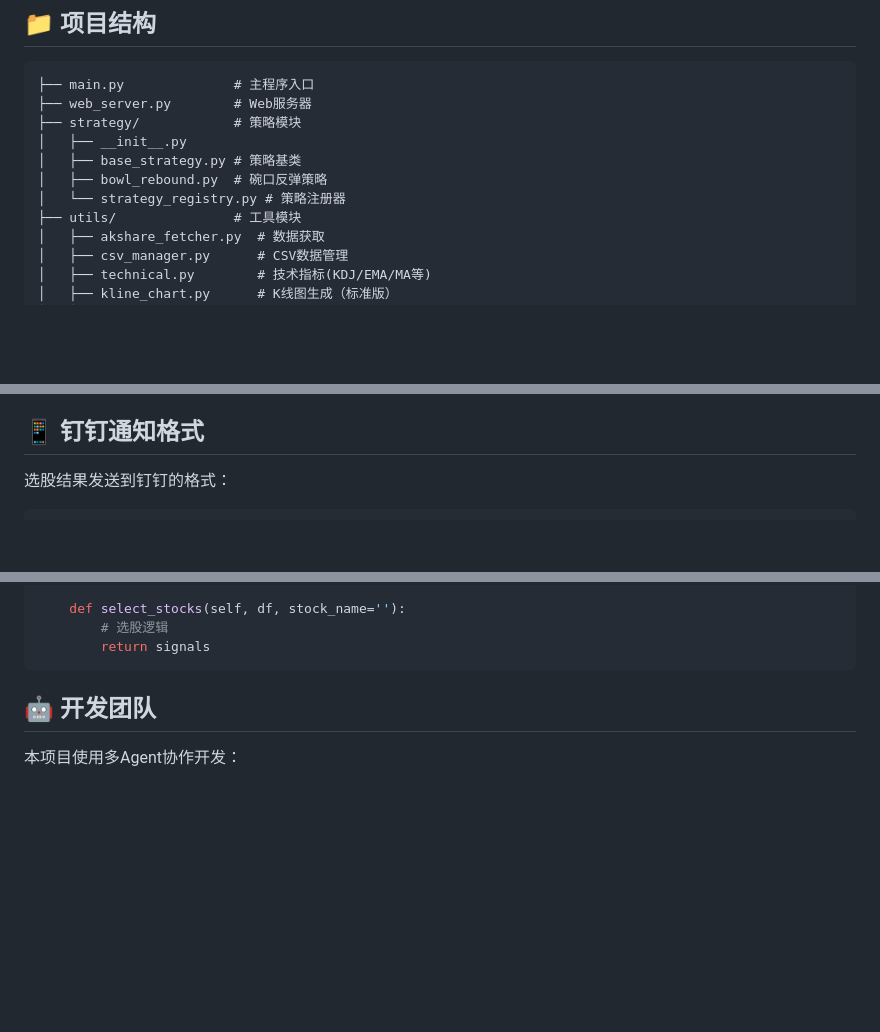
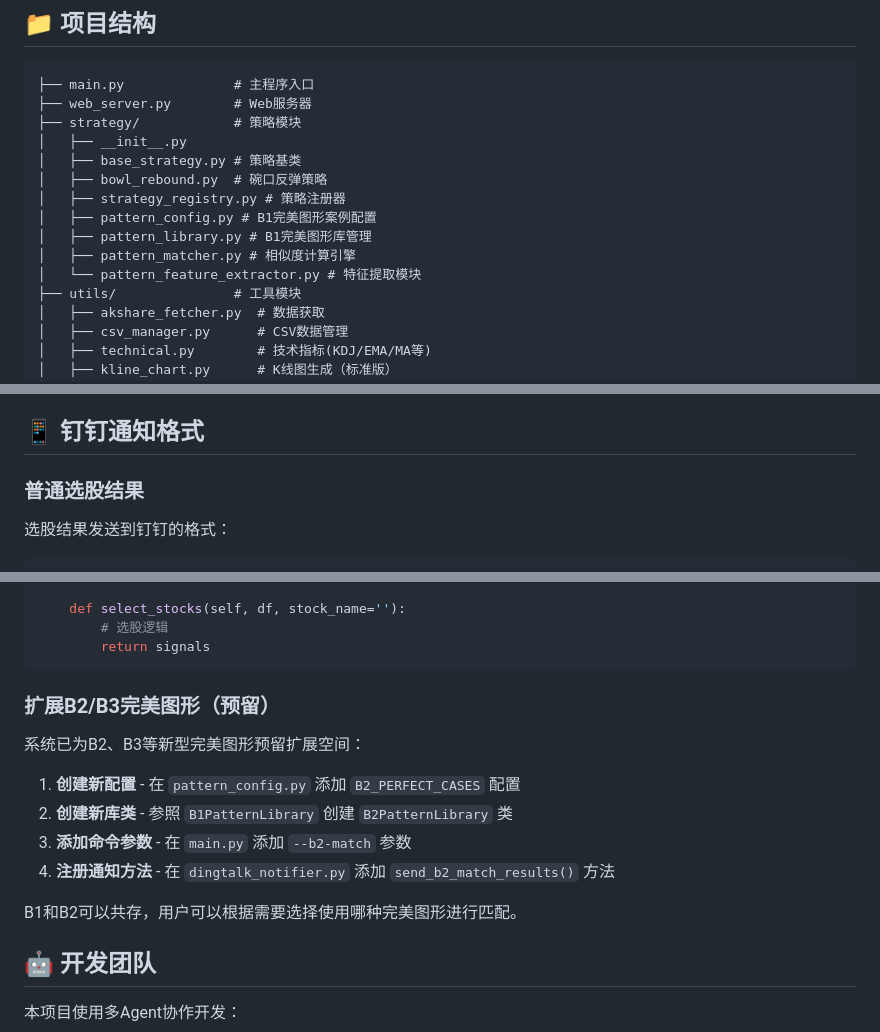
Before and after one commit to Kep1er-452b/a-share-quant-selector, a Markdown page: README.md, 3 parts joined by grey strips. GitHub-like rendering; blank space fills up the shorter version.

````diff
--- a/README.md
+++ b/README.md
@@ -87,7 +124,11 @@ EMA(EMA(CLOSE, 10), 10)
 │   ├── __init__.py
 │   ├── base_strategy.py # 策略基类
 │   ├── bowl_rebound.py  # 碗口反弹策略
-│   └── strategy_registry.py # 策略注册器
+│   ├── strategy_registry.py # 策略注册器
+│   ├── pattern_config.py # B1完美图形案例配置
+│   ├── pattern_library.py # B1完美图形库管理
+│   ├── pattern_matcher.py # 相似度计算引擎
+│   └── pattern_feature_extractor.py # 特征提取模块
 ├── utils/               # 工具模块
 │   ├── akshare_fetcher.py  # 数据获取
 │   ├── csv_manager.py      # CSV数据管理
@@ -162,6 +220,8 @@ BowlReboundStrategy:
 
 ## 📱 钉钉通知格式
 
+### 普通选股结果
+
 选股结果发送到钉钉的格式：
 
 ```
@@ -245,6 +335,17 @@ class MyStrategy(BaseStrategy):
         # 选股逻辑
         return signals
 ```
+
+### 扩展B2/B3完美图形（预留）
+
+系统已为B2、B3等新型完美图形预留扩展空间：
+
+1. **创建新配置** - 在 `pattern_config.py` 添加 `B2_PERFECT_CASES` 配置
+2. **创建新库类** - 参照 `B1PatternLibrary` 创建 `B2PatternLibrary` 类
+3. **添加命令参数** - 在 `main.py` 添加 `--b2-match` 参数
+4. **注册通知方法** - 在 `dingtalk_notifier.py` 添加 `send_b2_match_results()` 方法
+
+B1和B2可以共存，用户可以根据需要选择使用哪种完美图形进行匹配。
 
 ## 🤖 开发团队
 
````
Also changed, not shown: other parts of README.md (+84 -0 lines).
